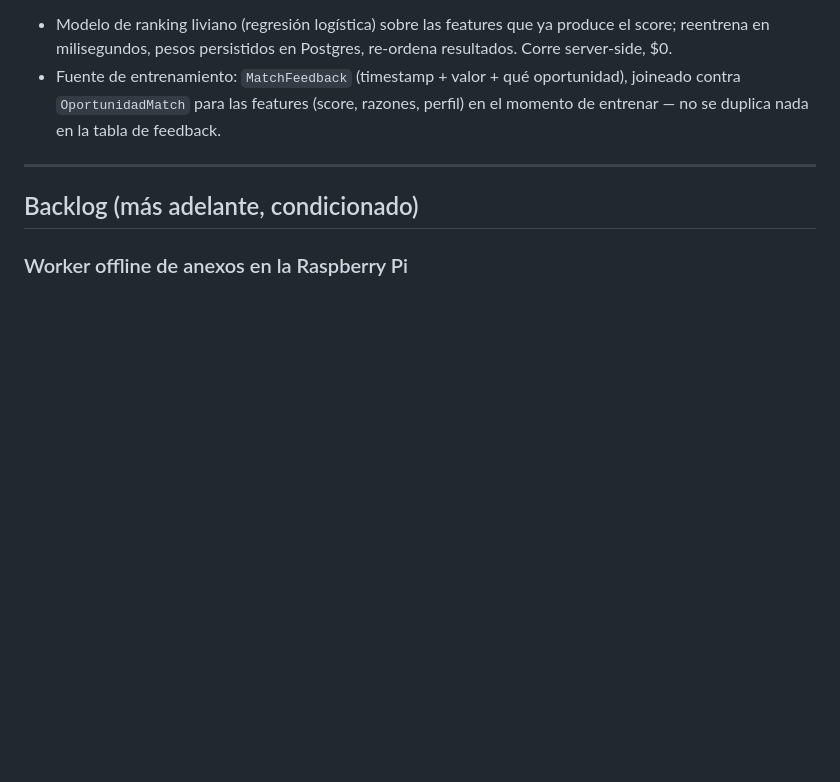
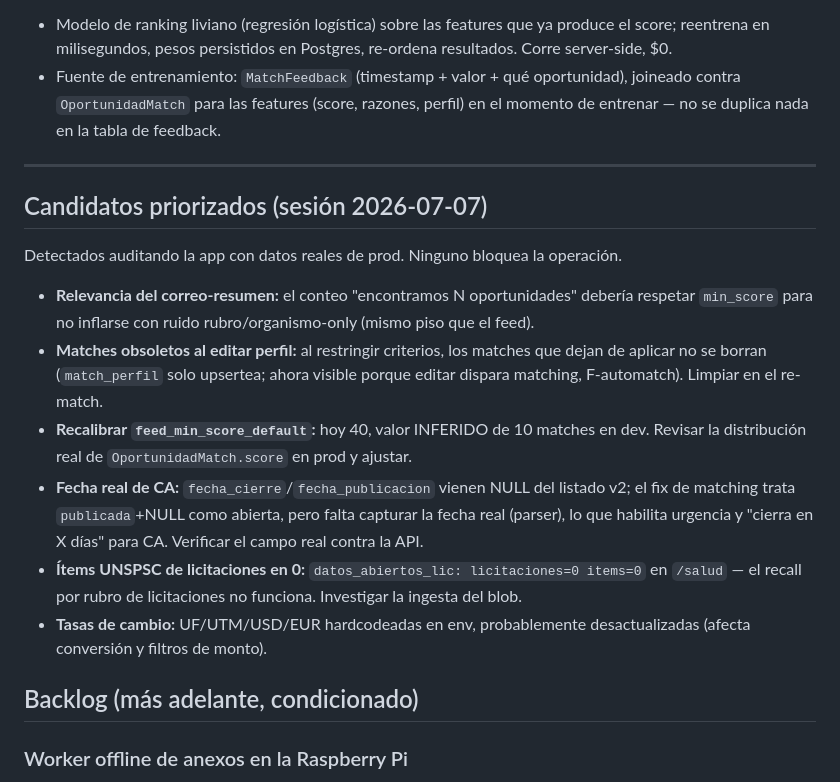
Before and after one commit to basuazo/app_mercado_publico, a Markdown page: docs/03-roadmap.md, the part around the change. GitHub-like rendering; blank space fills up the shorter version.

```diff
--- a/docs/03-roadmap.md
+++ b/docs/03-roadmap.md
@@ -580,6 +580,23 @@ upgrade/downgrade a nivel de operaciones. Validacion local pendiente de entorno
 
 ---
 
+## Candidatos priorizados (sesión 2026-07-07)
+Detectados auditando la app con datos reales de prod. Ninguno bloquea la operación.
+- **Relevancia del correo-resumen:** el conteo "encontramos N oportunidades" debería
+  respetar `min_score` para no inflarse con ruido rubro/organismo-only (mismo piso que el feed).
+- **Matches obsoletos al editar perfil:** al restringir criterios, los matches que dejan de
+  aplicar no se borran (`match_perfil` solo upsertea; ahora visible porque editar dispara
+  matching, F-automatch). Limpiar en el re-match.
+- **Recalibrar `feed_min_score_default`:** hoy 40, valor INFERIDO de 10 matches en dev.
+  Revisar la distribución real de `OportunidadMatch.score` en prod y ajustar.
+- **Fecha real de CA:** `fecha_cierre`/`fecha_publicacion` vienen NULL del listado v2; el fix
+  de matching trata `publicada`+NULL como abierta, pero falta capturar la fecha real (parser),
+  lo que habilita urgencia y "cierra en X días" para CA. Verificar el campo real contra la API.
+- **Ítems UNSPSC de licitaciones en 0:** `datos_abiertos_lic: licitaciones=0 items=0` en
+  `/salud` — el recall por rubro de licitaciones no funciona. Investigar la ingesta del blob.
+- **Tasas de cambio:** UF/UTM/USD/EUR hardcodeadas en env, probablemente desactualizadas
+  (afecta conversión y filtros de monto).
+
 ## Backlog (más adelante, condicionado)
 
 ### Worker offline de anexos en la Raspberry Pi
```
Also changed, not shown: docs/00-estado-actual.md (+35 -0 lines).
